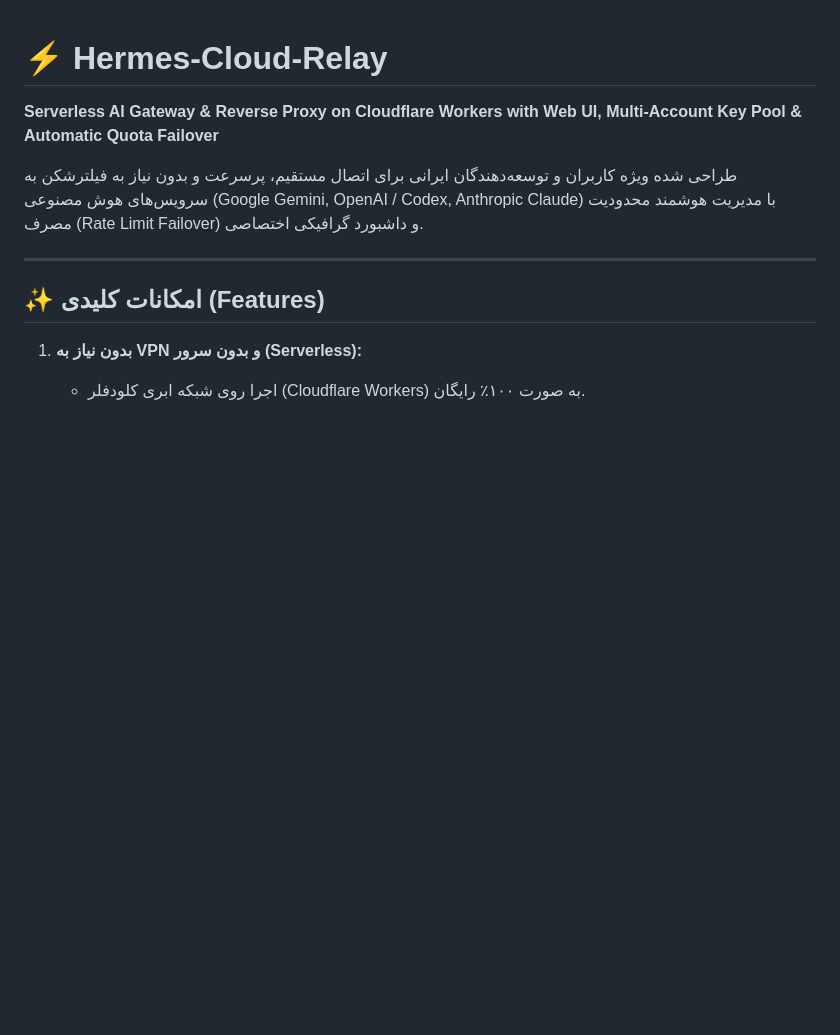
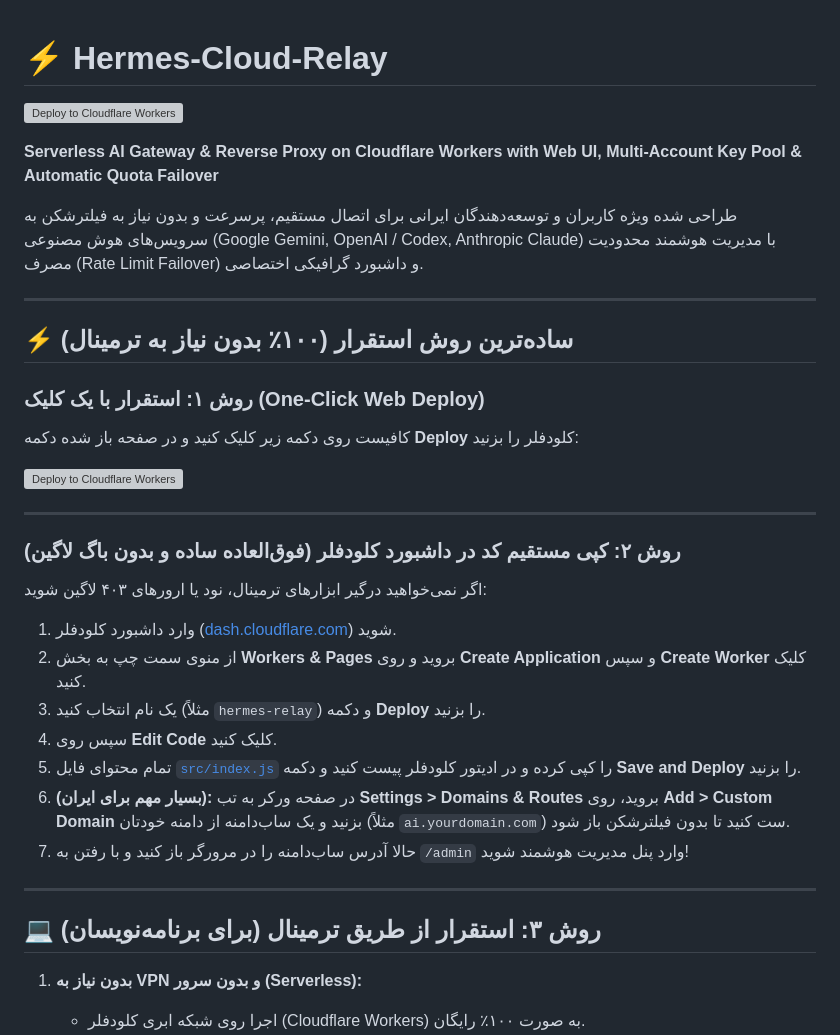
Before and after one commit to ketabchi-ar/Hermes-Cloud-Relay, a Markdown page: README.md, the part around the change. GitHub-like rendering; blank space fills up the shorter version; grey boxes are pictures that could not be loaded.

Commit message:
docs: add Deploy to Cloudflare Workers button and zero-terminal guide

```diff
--- a/README.md
+++ b/README.md
@@ -1,4 +1,6 @@
 # ⚡ Hermes-Cloud-Relay
+
+[![Deploy to Cloudflare Workers](https://deploy.workers.cloudflare.com/button)](https://deploy.workers.cloudflare.com/?url=https://github.com/ketabchi-ar/Hermes-Cloud-Relay)
 
 **Serverless AI Gateway & Reverse Proxy on Cloudflare Workers with Web UI, Multi-Account Key Pool & Automatic Quota Failover**
 
@@ -6,7 +8,28 @@
 
 ---
 
-## ✨ امکانات کلیدی (Features)
+## ⚡ ساده‌ترین روش استقرار (۱۰۰٪ بدون نیاز به ترمینال)
+
+### روش ۱: استقرار با یک کلیک (One-Click Web Deploy)
+کافیست روی دکمه زیر کلیک کنید و در صفحه باز شده دکمه **Deploy** کلودفلر را بزنید:
+
+[![Deploy to Cloudflare Workers](https://deploy.workers.cloudflare.com/button)](https://deploy.workers.cloudflare.com/?url=https://github.com/ketabchi-ar/Hermes-Cloud-Relay)
+
+---
+
+### روش ۲: کپی مستقیم کد در داشبورد کلودفلر (فوق‌العاده ساده و بدون باگ لاگین)
+اگر نمی‌خواهید درگیر ابزارهای ترمینال، نود یا ارورهای ۴۰۳ لاگین شوید:
+1. وارد داشبورد کلودفلر ([dash.cloudflare.com](https://dash.cloudflare.com)) شوید.
+2. از منوی سمت چپ به بخش **Workers & Pages** بروید و روی **Create Application** و سپس **Create Worker** کلیک کنید.
+3. یک نام انتخاب کنید (مثلاً `hermes-relay`) و دکمه **Deploy** را بزنید.
+4. سپس روی **Edit Code** کلیک کنید.
+5. تمام محتوای فایل [`src/index.js`](src/index.js) را کپی کرده و در ادیتور کلودفلر پیست کنید و دکمه **Save and Deploy** را بزنید.
+6. **(بسیار مهم برای ایران):** در صفحه ورکر به تب **Settings > Domains & Routes** بروید، روی **Add > Custom Domain** بزنید و یک ساب‌دامنه از دامنه خودتان (مثلاً `ai.yourdomain.com`) ست کنید تا بدون فیلترشکن باز شود.
+7. حالا آدرس ساب‌دامنه را در مرورگر باز کنید و با رفتن به `/admin` وارد پنل مدیریت هوشمند شوید!
+
+---
+
+## 💻 روش ۳: استقرار از طریق ترمینال (برای برنامه‌نویسان)
 
 1. **بدون نیاز به VPN و بدون سرور (Serverless):**
    - اجرا روی شبکه ابری کلودفلر (Cloudflare Workers) به صورت ۱۰۰٪ رایگان.
```
